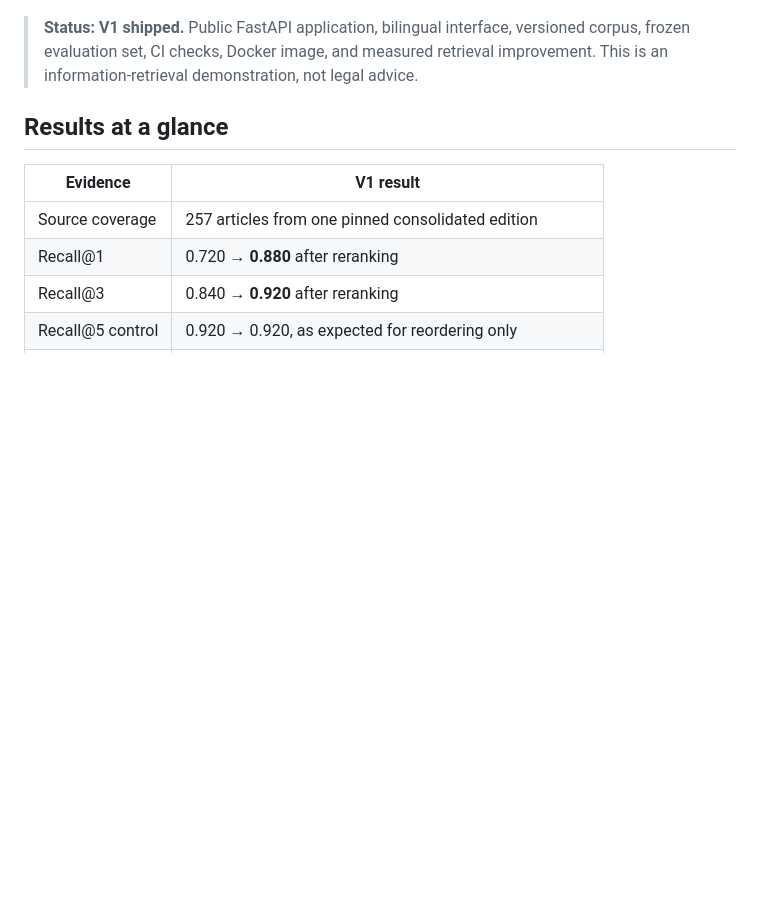
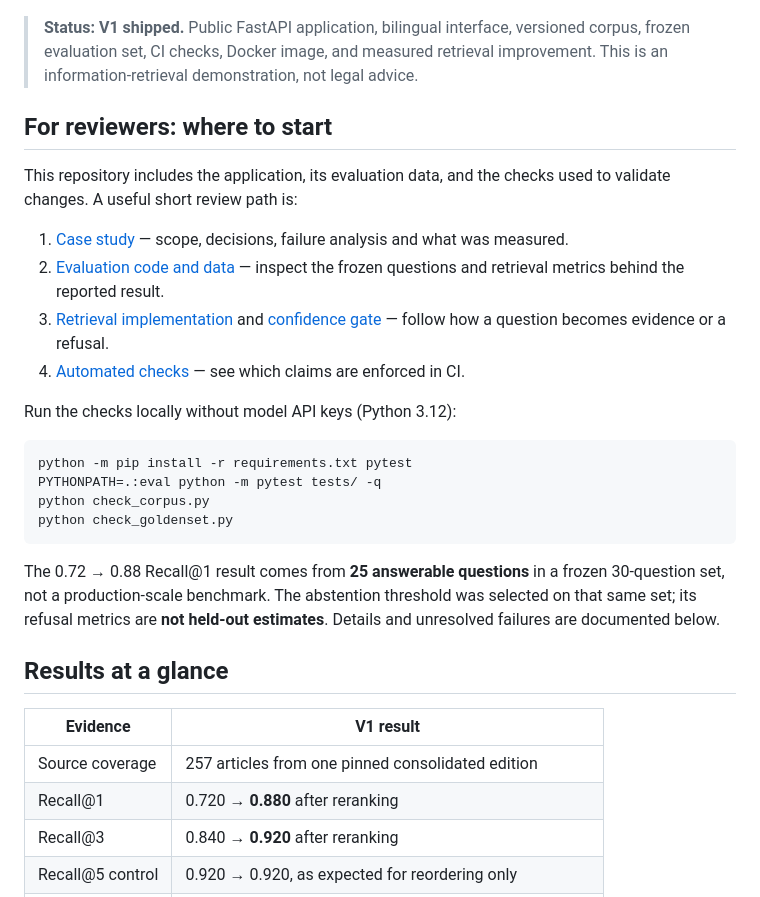
Before and after one commit to dziugasmarcenas-ui/legal-rag, a Markdown page: README.md, the part around the change. GitHub-like rendering; blank space fills up the shorter version.

Commit message:
docs: add reviewer-oriented code tour and verification entry point

````diff
--- a/README.md
+++ b/README.md
@@ -17,6 +17,26 @@ and refuses when the available text is not sufficient.**
 > versioned corpus, frozen evaluation set, CI checks, Docker image, and measured
 > retrieval improvement. This is an information-retrieval demonstration, not
 > legal advice.
+
+## For reviewers: where to start
+
+This repository includes the application, its evaluation data, and the checks used to validate changes. A useful short review path is:
+
+1. [Case study](docs/portfolio/CASE_STUDY.md) — scope, decisions, failure analysis and what was measured.
+2. [Evaluation code and data](eval/) — inspect the frozen questions and retrieval metrics behind the reported result.
+3. [Retrieval implementation](retrieval.py) and [confidence gate](gate.py) — follow how a question becomes evidence or a refusal.
+4. [Automated checks](.github/workflows/ci.yml) — see which claims are enforced in CI.
+
+Run the checks locally without model API keys (Python 3.12):
+
+```bash
+python -m pip install -r requirements.txt pytest
+PYTHONPATH=.:eval python -m pytest tests/ -q
+python check_corpus.py
+python check_goldenset.py
+```
+
+The 0.72 → 0.88 Recall@1 result comes from **25 answerable questions** in a frozen 30-question set, not a production-scale benchmark. The abstention threshold was selected on that same set; its refusal metrics are **not held-out estimates**. Details and unresolved failures are documented below.
 
 ## Results at a glance
 
````
